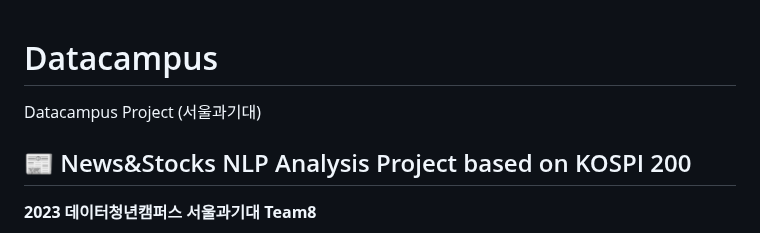
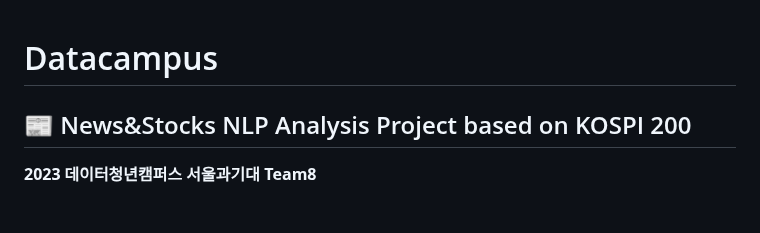
Before and after one commit to gumchinjun/News-Stocks-NLP-Analysis-Project-based-on-KOSPI-200, a Markdown page: README.md, the part around the change. Rendered like a GitHub page; blank space fills up the shorter version.

```diff
--- a/README.md
+++ b/README.md
@@ -1,5 +1,4 @@
 # Datacampus
-Datacampus Project (서울과기대)
 ## 📰 News&Stocks NLP Analysis Project based on KOSPI 200
 
 **2023 데이터청년캠퍼스 서울과기대 Team8**
```
